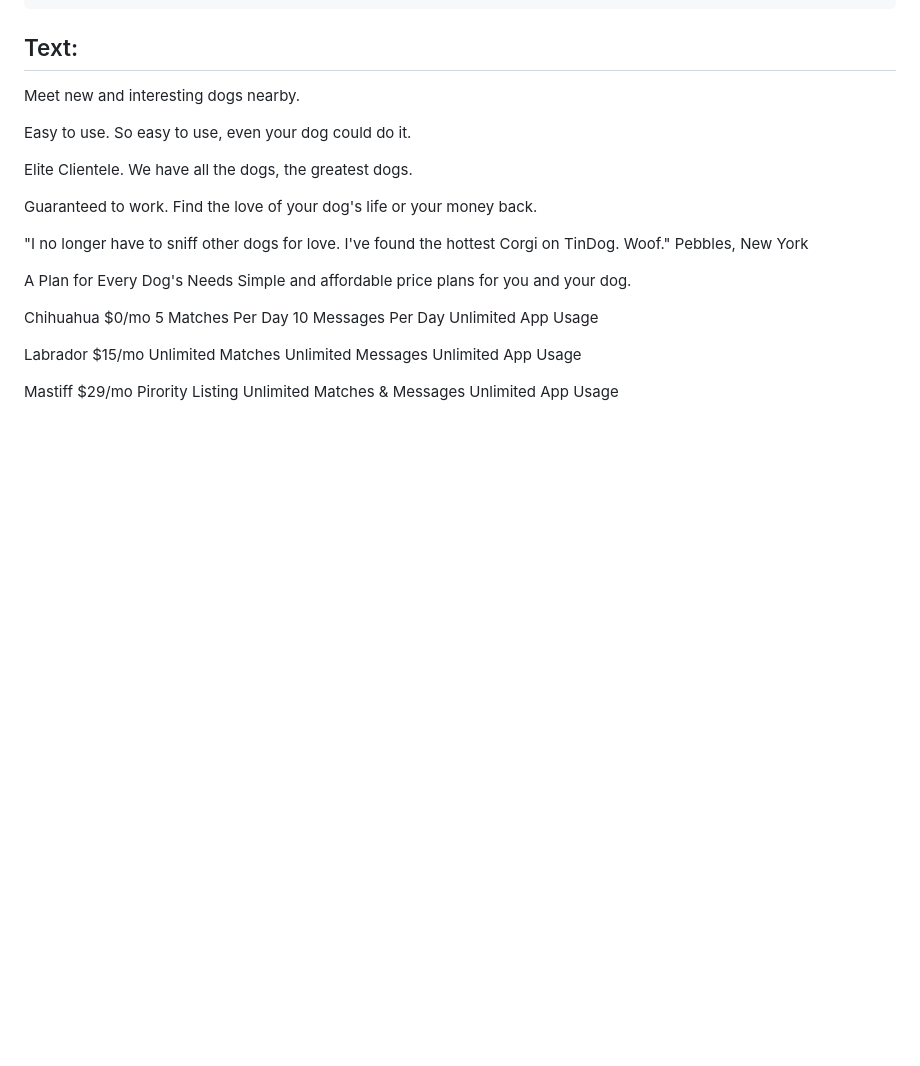
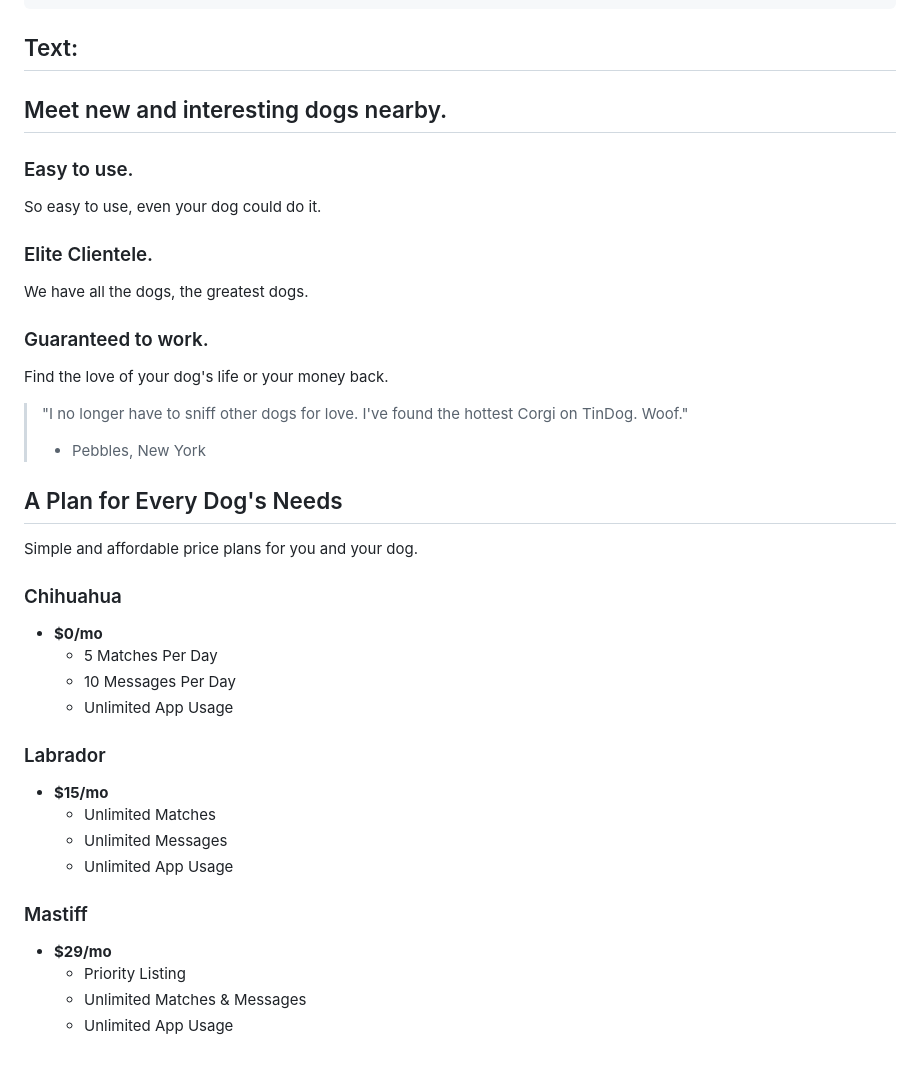
Before and after one commit to Prathamesh326/TinDog-website-project, a Markdown page: README.md, the part around the change. Rendered like a GitHub page; blank space fills up the shorter version.

````diff
--- a/README.md
+++ b/README.md
@@ -102,37 +102,37 @@ Heart:
 ```
 ## Text:
 
-Meet new and interesting dogs nearby.
+## Meet new and interesting dogs nearby.
 
-Easy to use.
+### Easy to use.
 So easy to use, even your dog could do it.
 
-Elite Clientele.
+### Elite Clientele.
 We have all the dogs, the greatest dogs.
 
-Guaranteed to work.
+### Guaranteed to work.
 Find the love of your dog's life or your money back.
 
-"I no longer have to sniff other dogs for love. I've found the hottest Corgi on TinDog. Woof."
-Pebbles, New York
+> "I no longer have to sniff other dogs for love. I've found the hottest Corgi on TinDog. Woof."
+> - Pebbles, New York
 
-A Plan for Every Dog's Needs
+## A Plan for Every Dog's Needs
 Simple and affordable price plans for you and your dog.
 
-Chihuahua
-$0/mo
-5 Matches Per Day
-10 Messages Per Day
-Unlimited App Usage
+### Chihuahua
+- **$0/mo**
+  - 5 Matches Per Day
+  - 10 Messages Per Day
+  - Unlimited App Usage
 
-Labrador
-$15/mo
-Unlimited Matches
-Unlimited Messages
-Unlimited App Usage
+### Labrador
+- **$15/mo**
+  - Unlimited Matches
+  - Unlimited Messages
+  - Unlimited App Usage
 
-Mastiff
-$29/mo
-Pirority Listing
-Unlimited Matches & Messages
-Unlimited App Usage
+### Mastiff
+- **$29/mo**
+  - Priority Listing
+  - Unlimited Matches & Messages
+  - Unlimited App Usage
````
